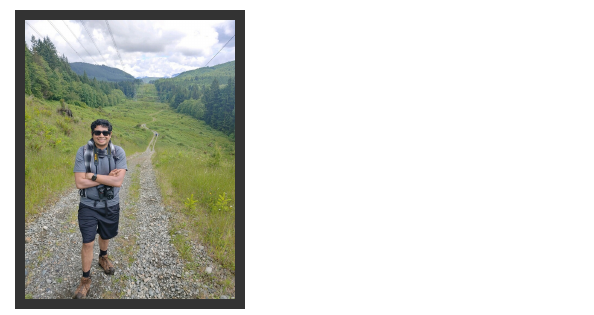
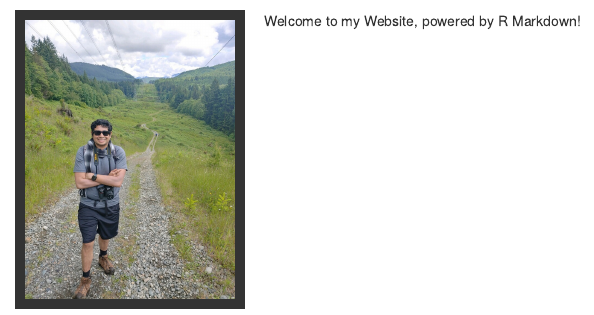
Before and after one commit to arifyali/arifyali.github.io, an R Markdown document (index.Rmd): the page in a window 1100 px wide, from its top. Rendered offline with R 4.5, knitr and Pandoc, with nearby package versions; a font, style sheet, LaTeX package, included part or bibliography that could not be used is replaced or left out.

Commit message:
credit rmd as website creator

```diff
--- a/index.Rmd
+++ b/index.Rmd
@@ -4,3 +4,5 @@
 <link rel="stylesheet" href="styles.css" type="text/css">
 
 <img src="images/social_headshot.jpg" style="width:25%; border:10px solid; margin-right: 20px" align="left">
+
+Welcome to my Website, powered by R Markdown!
```
